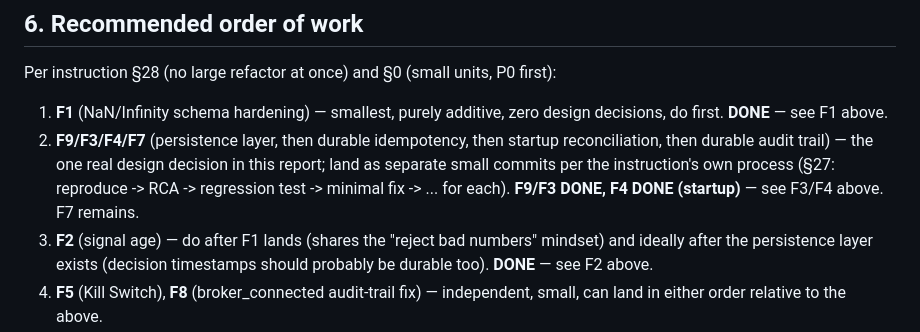
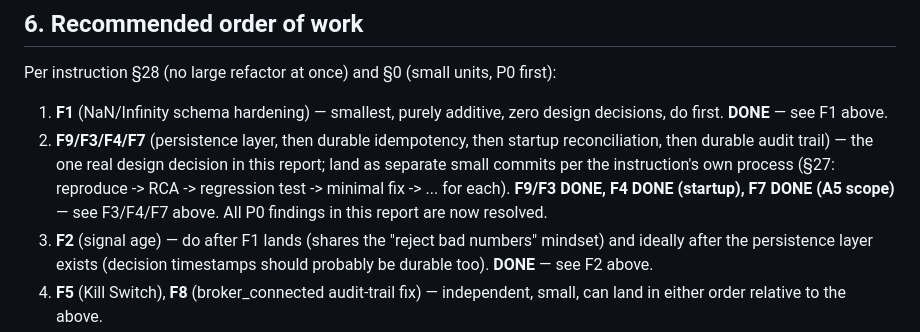
Before and after one commit to AIvibe-bldr/100-Autonomous-Quant-Trading-System-MASTER-SPEC-v2.0, a Markdown page: docs/SAFETY_AUDIT.md, the part around one of its changes. Rendered like a GitHub page.

```diff
--- a/docs/SAFETY_AUDIT.md
+++ b/docs/SAFETY_AUDIT.md
@@ -652,8 +675,9 @@ P0 first):
    startup reconciliation, then durable audit trail) — the one real
    design decision in this report; land as separate small commits per
    the instruction's own process (§27: reproduce -> RCA -> regression
-   test -> minimal fix -> ... for each). **F9/F3 DONE, F4 DONE (startup)**
-   — see F3/F4 above. F7 remains.
+   test -> minimal fix -> ... for each). **F9/F3 DONE, F4 DONE (startup),
+   F7 DONE (A5 scope)** — see F3/F4/F7 above. All P0 findings in this
+   report are now resolved.
 3. **F2** (signal age) — do after F1 lands (shares the "reject bad
    numbers" mindset) and ideally after the persistence layer exists
    (decision timestamps should probably be durable too). **DONE** — see
```
Also changed, not shown: other parts of docs/SAFETY_AUDIT.md (+36 -13 lines).
